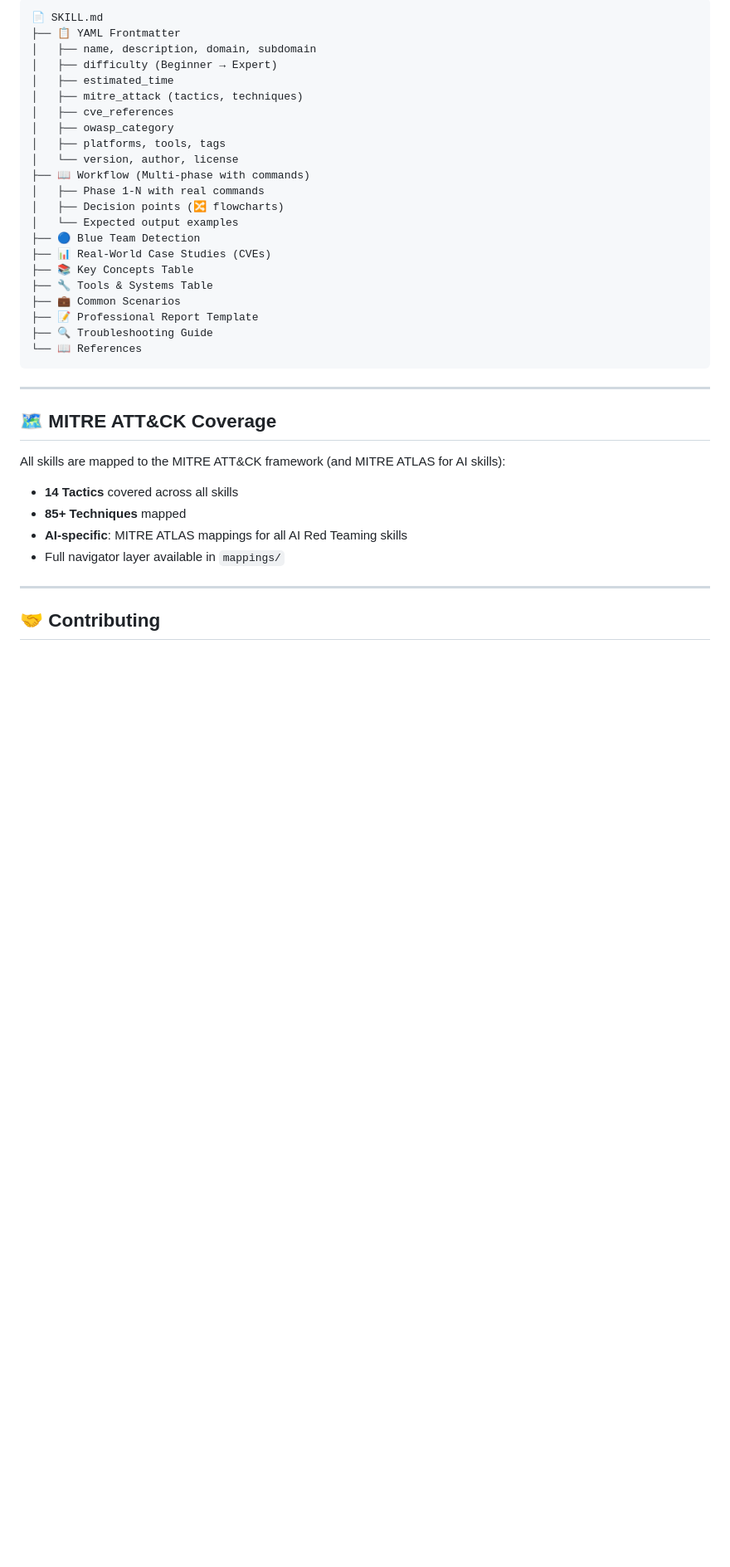
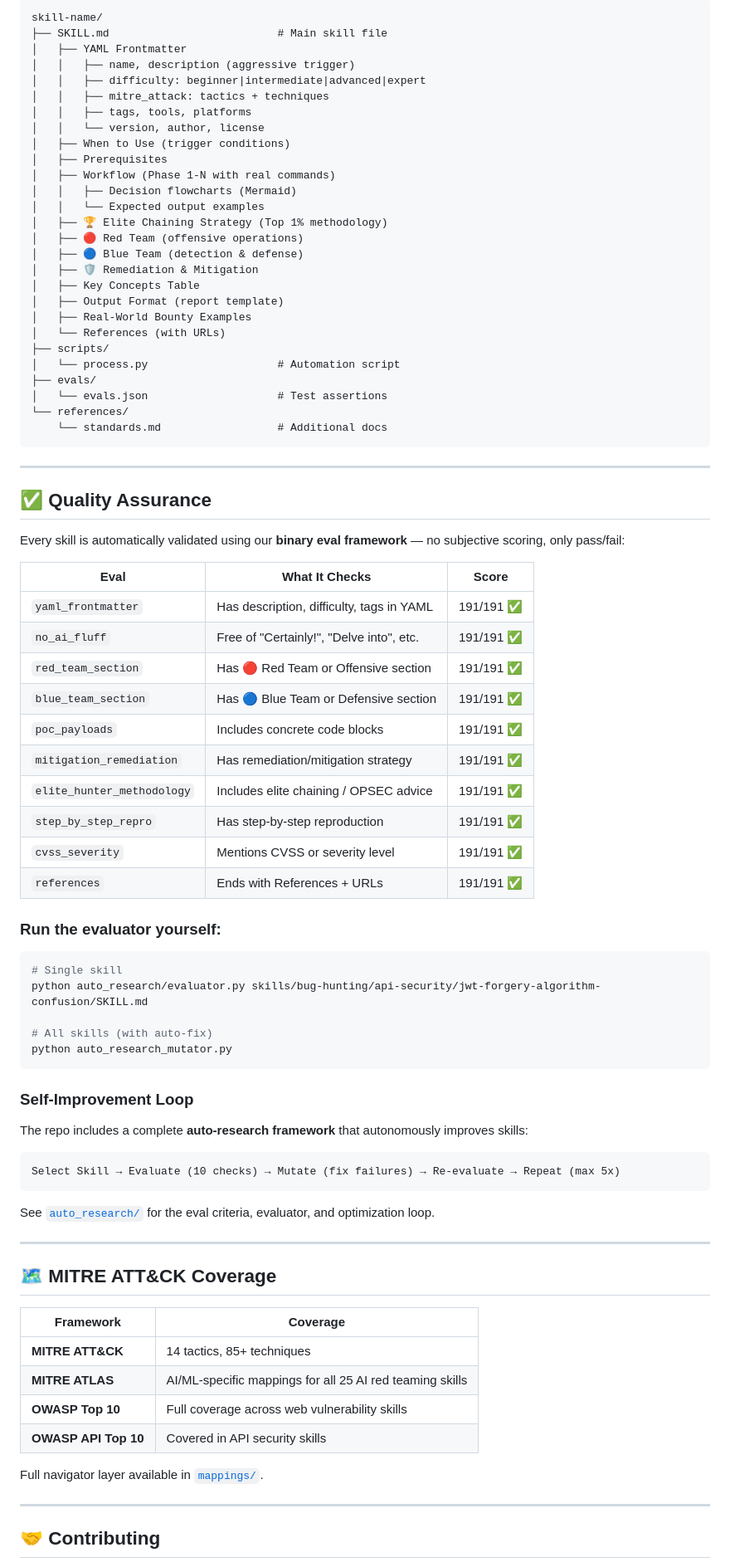
Before and after one commit to Ak-cybe/awesome-offensive-security-skills, a Markdown page: README.md, the part around one of its changes. Shown at 83% size. Rendered like a GitHub page; blank space fills up the shorter version.

Commit message:
docs: rewrite README for 191 skills — add eval framework docs, PortSwigger deep-dives, accurate catalog counts

````diff
--- a/README.md
+++ b/README.md
@@ -416,39 +380,84 @@ Every skill follows our enhanced format with **10 unique sections** that no comp
 
 ```
-📄 SKILL.md
-├── 📋 YAML Frontmatter
-│   ├── name, description, domain, subdomain
-│   ├── difficulty (Beginner → Expert)
-│   ├── estimated_time
-│   ├── mitre_attack (tactics, techniques)
-│   ├── cve_references
-│   ├── owasp_category
-│   ├── platforms, tools, tags
-│   └── version, author, license
-├── 📖 Workflow (Multi-phase with commands)
-│   ├── Phase 1-N with real commands
-│   ├── Decision points (🔀 flowcharts)
-│   └── Expected output examples
-├── 🔵 Blue Team Detection
-├── 📊 Real-World Case Studies (CVEs)
-├── 📚 Key Concepts Table
-├── 🔧 Tools & Systems Table
-├── 💼 Common Scenarios
-├── 📝 Professional Report Template
-├── 🔍 Troubleshooting Guide
-└── 📖 References
+skill-name/
+├── SKILL.md                          # Main skill file
+│   ├── YAML Frontmatter
+│   │   ├── name, description (aggressive trigger)
+│   │   ├── difficulty: beginner|intermediate|advanced|expert
+│   │   ├── mitre_attack: tactics + techniques
+│   │   ├── tags, tools, platforms
+│   │   └── version, author, license
+│   ├── When to Use (trigger conditions)
+│   ├── Prerequisites
+│   ├── Workflow (Phase 1-N with real commands)
+│   │   ├── Decision flowcharts (Mermaid)
+│   │   └── Expected output examples
+│   ├── 🏆 Elite Chaining Strategy (Top 1% methodology)
+│   ├── 🔴 Red Team (offensive operations)
+│   ├── 🔵 Blue Team (detection & defense)
+│   ├── 🛡️ Remediation & Mitigation
+│   ├── Key Concepts Table
+│   ├── Output Format (report template)
+│   ├── Real-World Bounty Examples
+│   └── References (with URLs)
+├── scripts/
+│   └── process.py                    # Automation script
+├── evals/
+│   └── evals.json                    # Test assertions
+└── references/
+    └── standards.md                  # Additional docs
 ```
+
+---
+
+## ✅ Quality Assurance
+
+Every skill is automatically validated using our **binary eval framework** — no subjective scoring, only pass/fail:
+
+| Eval | What It Checks | Score |
+|---|---|---|
+| `yaml_frontmatter` | Has description, difficulty, tags in YAML | 191/191 ✅ |
+| `no_ai_fluff` | Free of "Certainly!", "Delve into", etc. | 191/191 ✅ |
+| `red_team_section` | Has 🔴 Red Team or Offensive section | 191/191 ✅ |
+| `blue_team_section` | Has 🔵 Blue Team or Defensive section | 191/191 ✅ |
+| `poc_payloads` | Includes concrete code blocks | 191/191 ✅ |
+| `mitigation_remediation` | Has remediation/mitigation strategy | 191/191 ✅ |
+| `elite_hunter_methodology` | Includes elite chaining / OPSEC advice | 191/191 ✅ |
+| `step_by_step_repro` | Has step-by-step reproduction | 191/191 ✅ |
+| `cvss_severity` | Mentions CVSS or severity level | 191/191 ✅ |
+| `references` | Ends with References + URLs | 191/191 ✅ |
+
+### Run the evaluator yourself:
+```bash
+# Single skill
+python auto_research/evaluator.py skills/bug-hunting/api-security/jwt-forgery-algorithm-confusion/SKILL.md
+
+# All skills (with auto-fix)
+python auto_research_mutator.py
+```
+
+### Self-Improvement Loop
+
+The repo includes a complete **auto-research framework** that autonomously improves skills:
+
+```
+Select Skill → Evaluate (10 checks) → Mutate (fix failures) → Re-evaluate → Repeat (max 5x)
+```
+
+See [`auto_research/`](./auto_research) for the eval criteria, evaluator, and optimization loop.
 
 ---
 
 ## 🗺️ MITRE ATT&CK Coverage
 
-All skills are mapped to the MITRE ATT&CK framework (and MITRE ATLAS for AI skills):
+| Framework | Coverage |
+|---|---|
+| **MITRE ATT&CK** | 14 tactics, 85+ techniques |
+| **MITRE ATLAS** | AI/ML-specific mappings for all 25 AI red teaming skills |
+| **OWASP Top 10** | Full coverage across web vulnerability skills |
+| **OWASP API Top 10** | Covered in API security skills |
 
-- **14 Tactics** covered across all skills
-- **85+ Techniques** mapped
-- **AI-specific**: MITRE ATLAS mappings for all AI Red Teaming skills
-- Full navigator layer available in `mappings/`
+Full navigator layer available in [`mappings/`](./mappings).
 
 ---
 
````
Also changed, not shown: other parts of README.md (+291 -323 lines).
